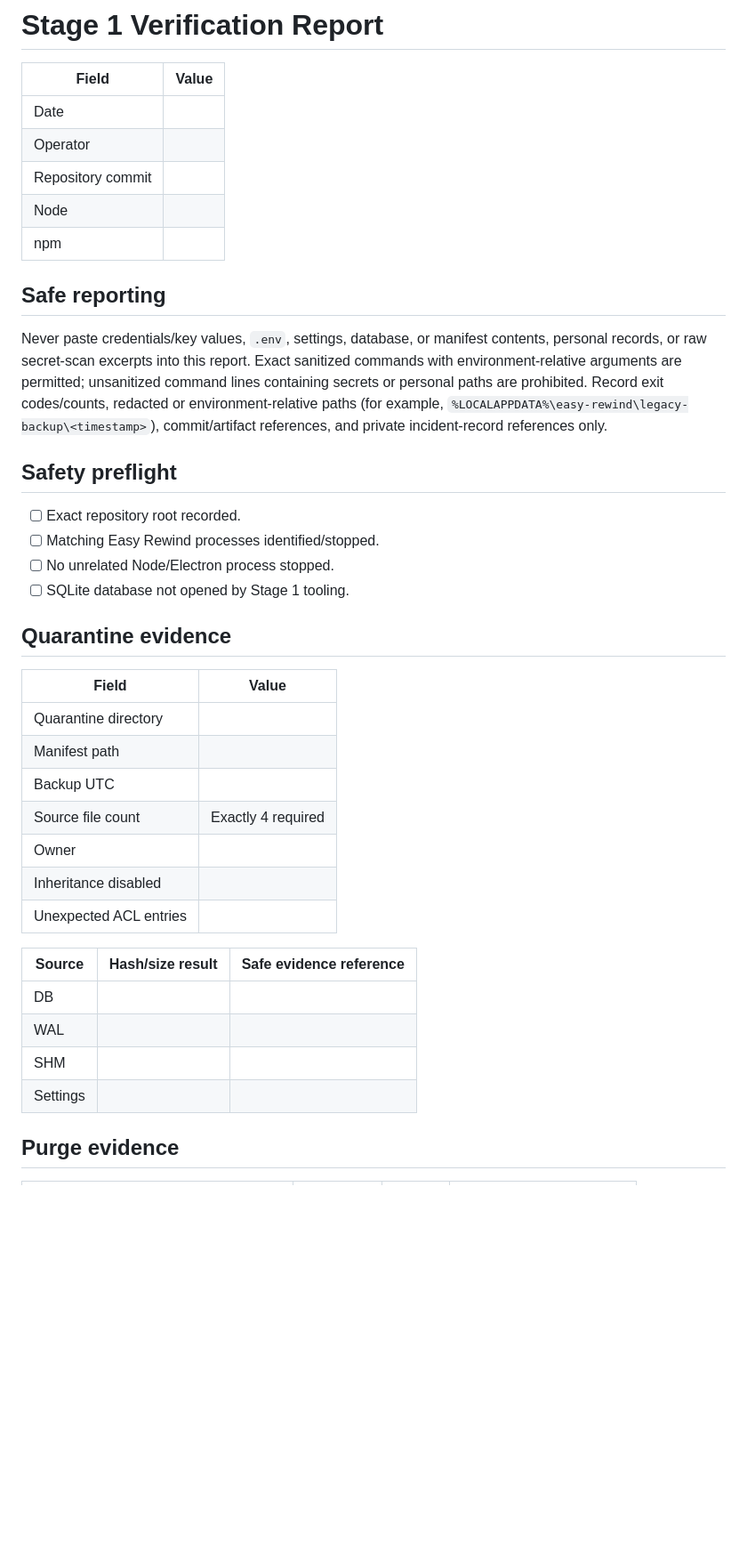
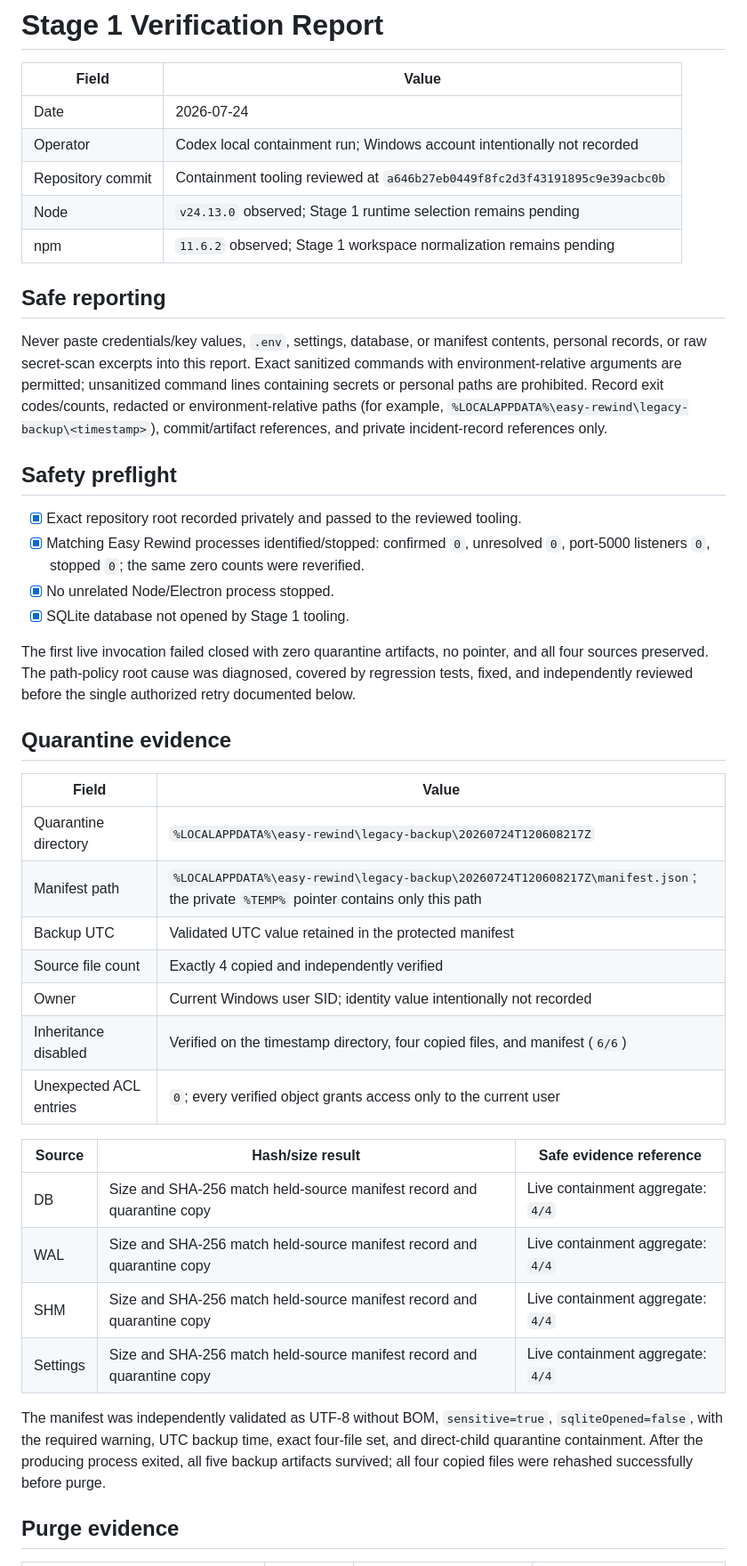
Before and after one commit to advit-s/easy-rewind, a Markdown page: docs/release/stage-1-verification.md, the part around one of its changes. Shown at 89% size. GitHub-like rendering; blank space fills up the shorter version.

Commit message:
docs: record live legacy containment evidence

```diff
--- a/docs/release/stage-1-verification.md
+++ b/docs/release/stage-1-verification.md
@@ -2,11 +2,11 @@
 
 | Field | Value |
 | --- | --- |
-| Date |  |
-| Operator |  |
-| Repository commit |  |
-| Node |  |
-| npm |  |
+| Date | 2026-07-24 |
+| Operator | Codex local containment run; Windows account intentionally not recorded |
+| Repository commit | Containment tooling reviewed at `a646b27eb0449f8fc2d3f43191895c9e39acbc0b` |
+| Node | `v24.13.0` observed; Stage 1 runtime selection remains pending |
+| npm | `11.6.2` observed; Stage 1 workspace normalization remains pending |
 
 ## Safe reporting
 
@@ -14,29 +14,33 @@ Never paste credentials/key values, `.env`, settings, database, or manifest cont
 
 ## Safety preflight
 
-- [ ] Exact repository root recorded.
-- [ ] Matching Easy Rewind processes identified/stopped.
-- [ ] No unrelated Node/Electron process stopped.
-- [ ] SQLite database not opened by Stage 1 tooling.
+- [x] Exact repository root recorded privately and passed to the reviewed tooling.
+- [x] Matching Easy Rewind processes identified/stopped: confirmed `0`, unresolved `0`, port-5000 listeners `0`, stopped `0`; the same zero counts were reverified.
+- [x] No unrelated Node/Electron process stopped.
+- [x] SQLite database not opened by Stage 1 tooling.
+
+The first live invocation failed closed with zero quarantine artifacts, no pointer, and all four sources preserved. The path-policy root cause was diagnosed, covered by regression tests, fixed, and independently reviewed before the single authorized retry documented below.
 
 ## Quarantine evidence
 
 | Field | Value |
 | --- | --- |
-| Quarantine directory |  |
-| Manifest path |  |
-| Backup UTC |  |
-| Source file count | Exactly 4 required |
-| Owner |  |
-| Inheritance disabled |  |
-| Unexpected ACL entries |  |
+| Quarantine directory | `%LOCALAPPDATA%\easy-rewind\legacy-backup\20260724T120608217Z` |
+| Manifest path | `%LOCALAPPDATA%\easy-rewind\legacy-backup\20260724T120608217Z\manifest.json`; the private `%TEMP%` pointer contains only this path |
+| Backup UTC | Validated UTC value retained in the protected manifest |
+| Source file count | Exactly 4 copied and independently verified |
+| Owner | Current Windows user SID; identity value intentionally not recorded |
+| Inheritance disabled | Verified on the timestamp directory, four copied files, and manifest (`6/6`) |
+| Unexpected ACL entries | `0`; every verified object grants access only to the current user |
 
 | Source | Hash/size result | Safe evidence reference |
 | --- | --- | --- |
-| DB |  |  |
-| WAL |  |  |
-| SHM |  |  |
-| Settings |  |  |
+| DB | Size and SHA-256 match held-source manifest record and quarantine copy | Live containment aggregate: `4/4` |
+| WAL | Size and SHA-256 match held-source manifest record and quarantine copy | Live containment aggregate: `4/4` |
+| SHM | Size and SHA-256 match held-source manifest record and quarantine copy | Live containment aggregate: `4/4` |
+| Settings | Size and SHA-256 match held-source manifest record and quarantine copy | Live containment aggregate: `4/4` |
+
+The manifest was independently validated as UTF-8 without BOM, `sensitive=true`, `sqliteOpened=false`, with the required warning, UTC backup time, exact four-file set, and direct-child quarantine containment. After the producing process exited, all five backup artifacts survived; all four copied files were rehashed successfully before purge.
 
 ## Purge evidence
 
```
Also changed, not shown: other parts of docs/release/stage-1-verification.md (+12 -10 lines), docs/release/requirements-evidence.md (+6 -6 lines).
